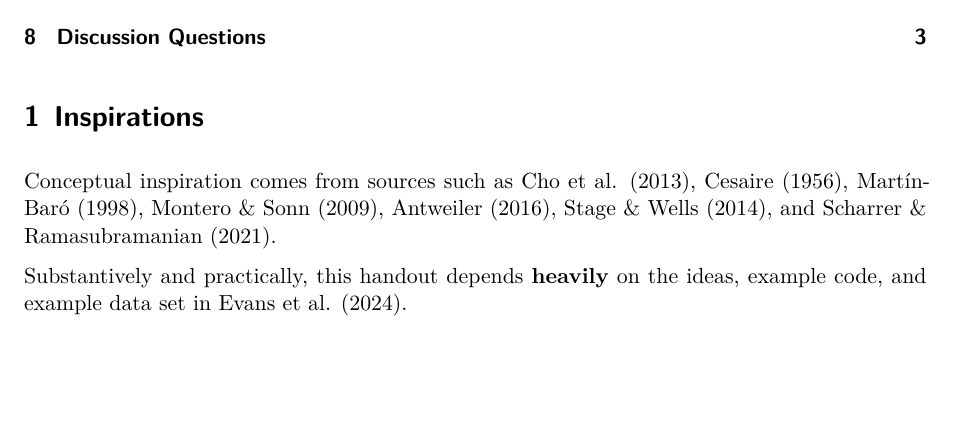
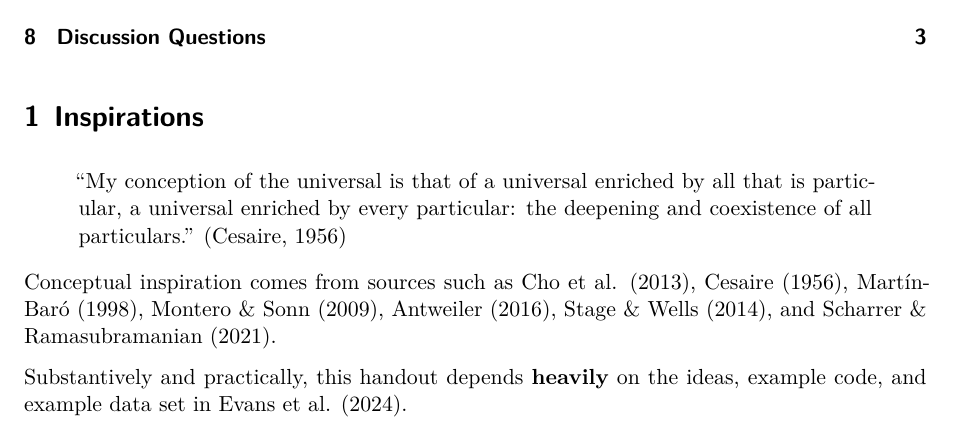
Before and after one commit to agrogan1/intersectionality, a Quarto document (intersectionality.qmd): part of page 1 of 4, cut so that both start at the same text, the shorter picture padded with empty space. Rendered offline with R 4.5, knitr and Pandoc in place of Quarto, then LaTeX, with nearby package versions.

Commit message:
Incorporate quotes and conceptual inspirations
Add quotation and references to various sources.

````diff
--- a/intersectionality.qmd
+++ b/intersectionality.qmd
@@ -27,6 +27,8 @@ library(Statamarkdown)
 # knitr::opts_chunk$set(engine.path=list(stata=stataexe))
 
 ```
+
+> "My conception of the universal is that of a universal enriched by all that is particular, a universal enriched by every particular: the deepening and coexistence of all particulars." [@Cesaire1956]
 
 Conceptual inspiration comes from sources such as @Cho2013, @Cesaire1956, @Martin-Baro1998, @Montero2009, @Antweiler2016, @Stage2014, and @Scharrer2021.
 
````
